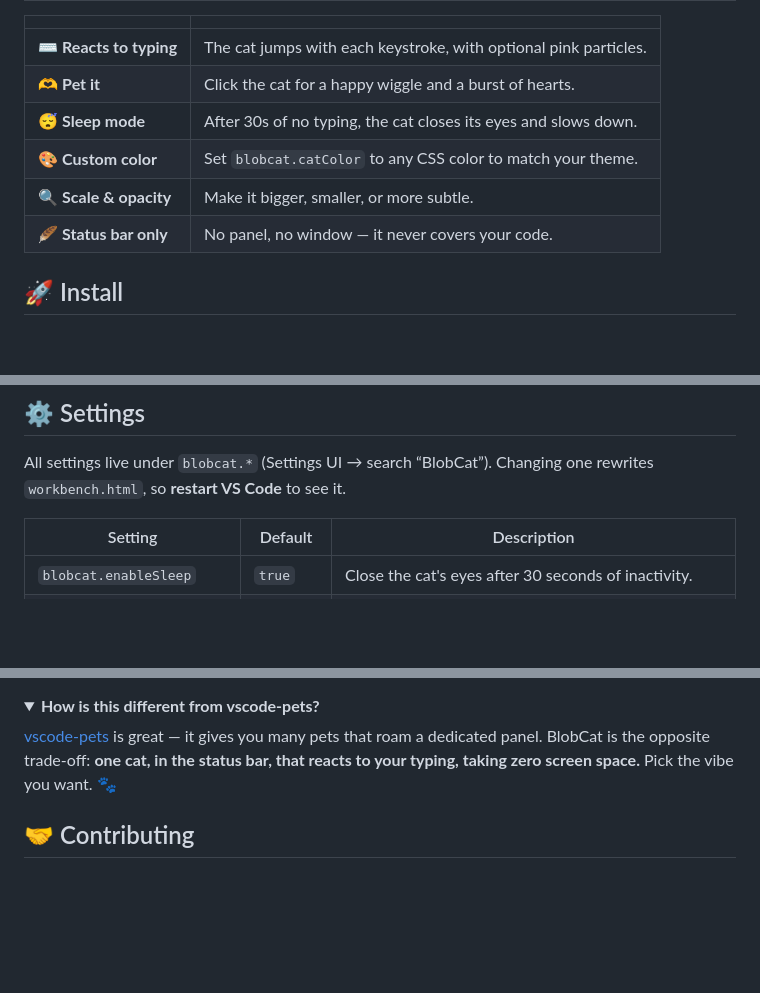
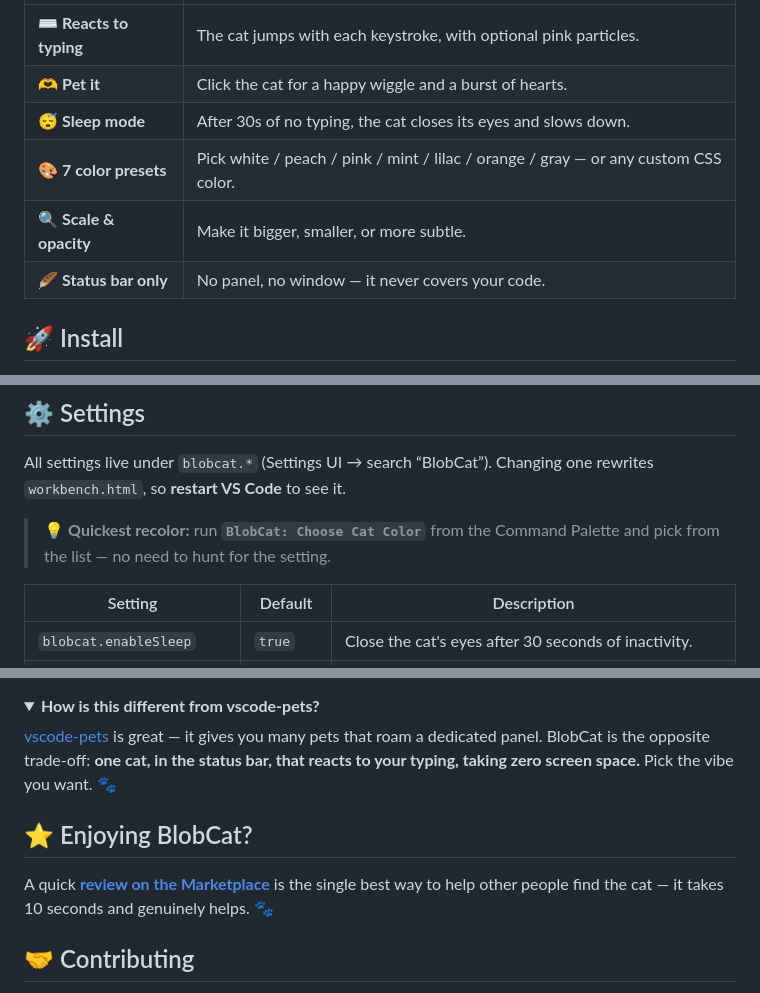
Before and after one commit to oceanfromthewave/blobcat, a Markdown page: README.md, 3 parts joined by grey strips. Drawn GitHub-style; folded sections open; blank space fills up the shorter version.

Commit message:
2.2.0: 첫 설치 환영·1회성 리뷰 넛지·Choose Cat Color 커맨드·states 배너·extensionKind(ui) + publish 워크플로 버전가드/릴리스 자동화

```diff
--- a/README.md
+++ b/README.md
@@ -38,15 +42,9 @@ Most VS Code pets open a panel or floating window that eats your screen. **BlobC
 | ⌨️ **Reacts to typing** | The cat jumps with each keystroke, with optional pink particles. |
 | 🫶 **Pet it** | Click the cat for a happy wiggle and a burst of hearts. |
 | 😴 **Sleep mode** | After 30s of no typing, the cat closes its eyes and slows down. |
-| 🎨 **Custom color** | Set `blobcat.catColor` to any CSS color to match your theme. |
+| 🎨 **7 color presets** | Pick white / peach / pink / mint / lilac / orange / gray — or any custom CSS color. |
 | 🔍 **Scale & opacity** | Make it bigger, smaller, or more subtle. |
 | 🪶 **Status bar only** | No panel, no window — it never covers your code. |
-
-<!-- TODO(growth): add a "See it in action" gallery once GIFs exist:
-docs/typing.gif  (jump + particles)
-docs/petting.gif (click → hearts)
-docs/colors.png  (a row of recolored cats: white / orange / pink / mint)
--->
 
 ## 🚀 Install
 
@@ -59,6 +57,8 @@ docs/colors.png  (a row of recolored cats: white / orange / pink / mint)
 ## ⚙️ Settings
 
 All settings live under `blobcat.*` (Settings UI → search “BlobCat”). Changing one rewrites `workbench.html`, so **restart VS Code** to see it.
+
+> 💡 **Quickest recolor:** run **`BlobCat: Choose Cat Color`** from the Command Palette and pick from the list — no need to hunt for the setting.
 
 | Setting | Default | Description |
 |---|---|---|
@@ -111,6 +111,10 @@ To remove it by hand, delete everything between `<!-- CAT_PET_INJECT_START -->`
 [vscode-pets](https://marketplace.visualstudio.com/items?itemName=tonybaloney.vscode-pets) is great — it gives you many pets that roam a dedicated panel. BlobCat is the opposite trade-off: **one cat, in the status bar, that reacts to your typing, taking zero screen space.** Pick the vibe you want. 🐾
 </details>
 
+## ⭐ Enjoying BlobCat?
+
+A quick [**review on the Marketplace**](https://marketplace.visualstudio.com/items?itemName=blobcat.cat-pet-statusbar&ssr=false#review-details) is the single best way to help other people find the cat — it takes 10 seconds and genuinely helps. 🐾
+
 ## 🤝 Contributing
 
 Issues and PRs welcome — see [CONTRIBUTING.md](CONTRIBUTING.md). Good first contributions: new cat colors/presets, demo GIFs for this README, and bug reports from different OS/VS Code setups.
```
Also changed, not shown: other parts of README.md (+4 -0 lines), CHANGELOG.md (+7 -0 lines), docs/states.png (added), 6 other files.
